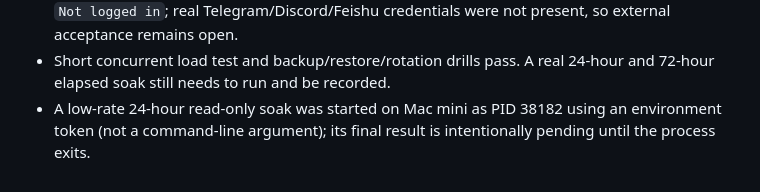
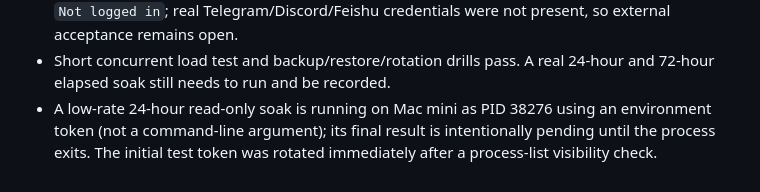
Before and after one commit to StormLegend/rcodex, a Markdown page: docs/GO-PRODUCTION-GOAL.md, the part around the change. Rendered like a GitHub page.

Commit message:
docs: record rotated soak credentials

```diff
--- a/docs/GO-PRODUCTION-GOAL.md
+++ b/docs/GO-PRODUCTION-GOAL.md
@@ -51,6 +51,7 @@ each gateway owns its sessions and data, and in-flight operations cannot move.
   were not present, so external acceptance remains open.
 - Short concurrent load test and backup/restore/rotation drills pass. A real
   24-hour and 72-hour elapsed soak still needs to run and be recorded.
-- A low-rate 24-hour read-only soak was started on Mac mini as PID 38182 using
+- A low-rate 24-hour read-only soak is running on Mac mini as PID 38276 using
   an environment token (not a command-line argument); its final result is
-  intentionally pending until the process exits.
+  intentionally pending until the process exits. The initial test token was
+  rotated immediately after a process-list visibility check.
```
